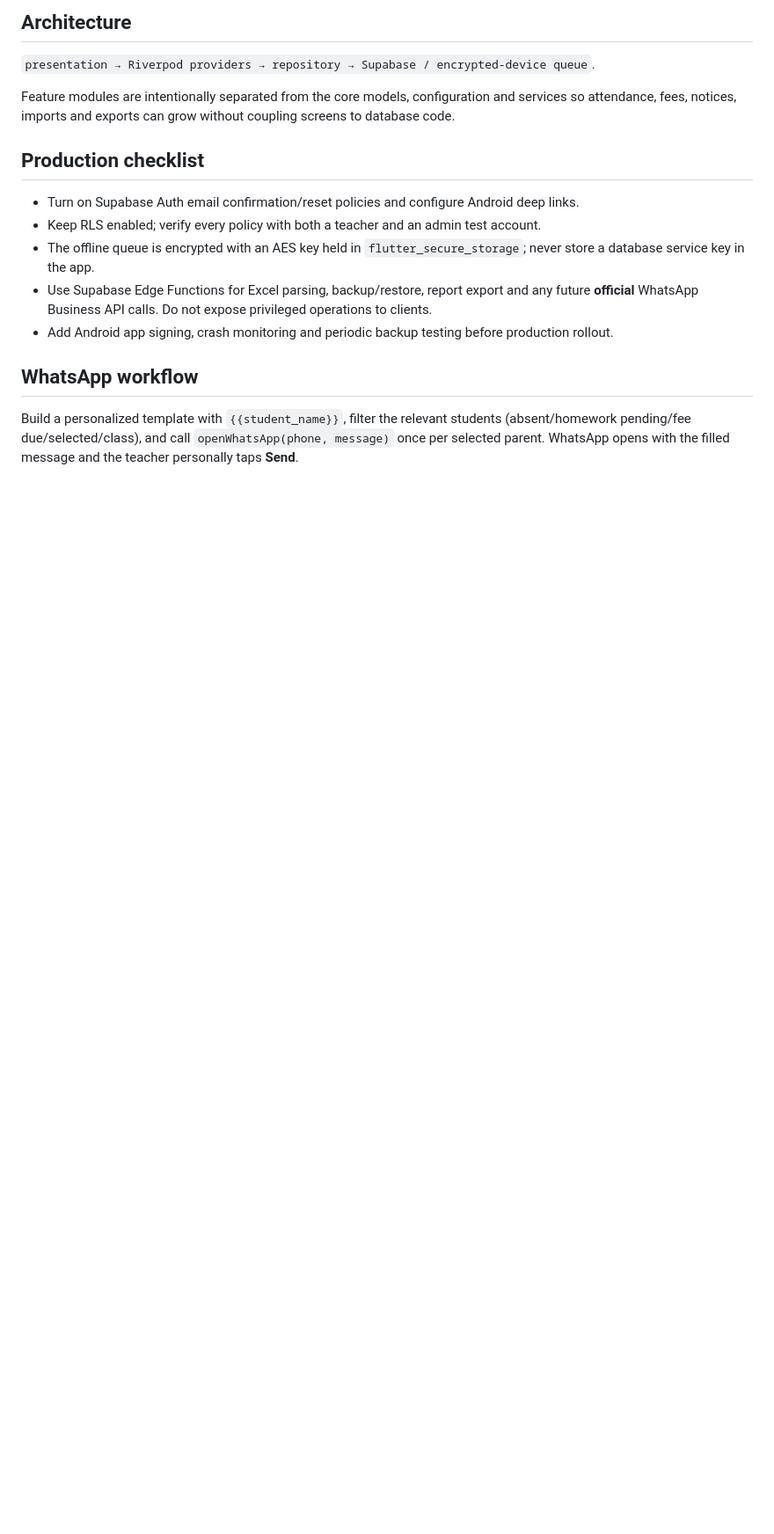
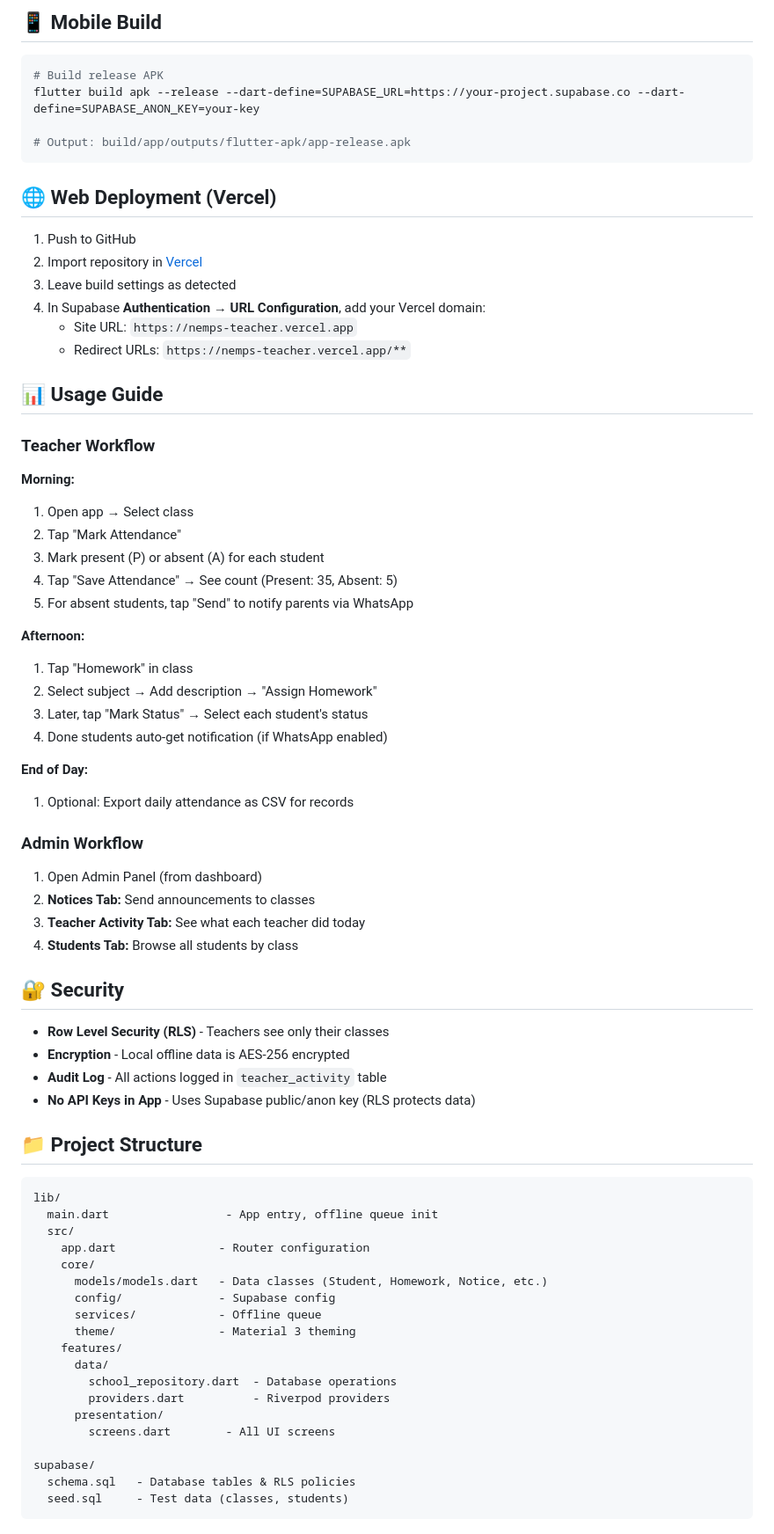
Before and after one commit to kaushalguptavoivo-droid/nemps-teacher-assistant, a Markdown page: README.md, the part around one of its changes. Shown at 88% size. Drawn GitHub-style; blank space fills up the shorter version.

````diff
--- a/README.md
+++ b/README.md
@@ -46,18 +83,77 @@ Import the same GitHub repository in Netlify and deploy. The included `netlify.t
 
-## Architecture
+## 📱 Mobile Build
 
-`presentation → Riverpod providers → repository → Supabase / encrypted-device queue`.
+```bash
+# Build release APK
+flutter build apk --release --dart-define=SUPABASE_URL=https://your-project.supabase.co --dart-define=SUPABASE_ANON_KEY=your-key
 
-Feature modules are intentionally separated from the core models, configuration and services so attendance, fees, notices, imports and exports can grow without coupling screens to database code.
+# Output: build/app/outputs/flutter-apk/app-release.apk
+```
 
-## Production checklist
+## 🌐 Web Deployment (Vercel)
 
-- Turn on Supabase Auth email confirmation/reset policies and configure Android deep links.
-- Keep RLS enabled; verify every policy with both a teacher and an admin test account.
-- The offline queue is encrypted with an AES key held in `flutter_secure_storage`; never store a database service key in the app.
-- Use Supabase Edge Functions for Excel parsing, backup/restore, report export and any future **official** WhatsApp Business API calls. Do not expose privileged operations to clients.
-- Add Android app signing, crash monitoring and periodic backup testing before production rollout.
+1. Push to GitHub
+2. Import repository in [Vercel](https://vercel.com)
+3. Leave build settings as detected
+4. In Supabase **Authentication → URL Configuration**, add your Vercel domain:
+   - Site URL: `https://nemps-teacher.vercel.app`
+   - Redirect URLs: `https://nemps-teacher.vercel.app/**`
 
-## WhatsApp workflow
+## 📊 Usage Guide
 
-Build a personalized template with `{{student_name}}`, filter the relevant students (absent/homework pending/fee due/selected/class), and call `openWhatsApp(phone, message)` once per selected parent. WhatsApp opens with the filled message and the teacher personally taps **Send**.
+### Teacher Workflow
+
+**Morning:**
+1. Open app → Select class
+2. Tap "Mark Attendance"
+3. Mark present (P) or absent (A) for each student
+4. Tap "Save Attendance" → See count (Present: 35, Absent: 5)
+5. For absent students, tap "Send" to notify parents via WhatsApp
+
+**Afternoon:**
+1. Tap "Homework" in class
+2. Select subject → Add description → "Assign Homework"
+3. Later, tap "Mark Status" → Select each student's status
+4. Done students auto-get notification (if WhatsApp enabled)
+
+**End of Day:**
+1. Optional: Export daily attendance as CSV for records
+
+### Admin Workflow
+
+1. Open Admin Panel (from dashboard)
+2. **Notices Tab:** Send announcements to classes
+3. **Teacher Activity Tab:** See what each teacher did today
+4. **Students Tab:** Browse all students by class
+
+## 🔐 Security
+
+- **Row Level Security (RLS)** - Teachers see only their classes
+- **Encryption** - Local offline data is AES-256 encrypted
+- **Audit Log** - All actions logged in `teacher_activity` table
+- **No API Keys in App** - Uses Supabase public/anon key (RLS protects data)
+
+## 📁 Project Structure
+
+```
+lib/
+  main.dart                 - App entry, offline queue init
+  src/
+    app.dart               - Router configuration
+    core/
+      models/models.dart   - Data classes (Student, Homework, Notice, etc.)
+      config/              - Supabase config
+      services/            - Offline queue
+      theme/               - Material 3 theming
+    features/
+      data/
+        school_repository.dart  - Database operations
+        providers.dart          - Riverpod providers
+      presentation/
+        screens.dart        - All UI screens
+
+supabase/
+  schema.sql   - Database tables & RLS policies
+  seed.sql     - Test data (classes, students)
+```
+
````
Also changed, not shown: other parts of README.md (+105 -28 lines).
